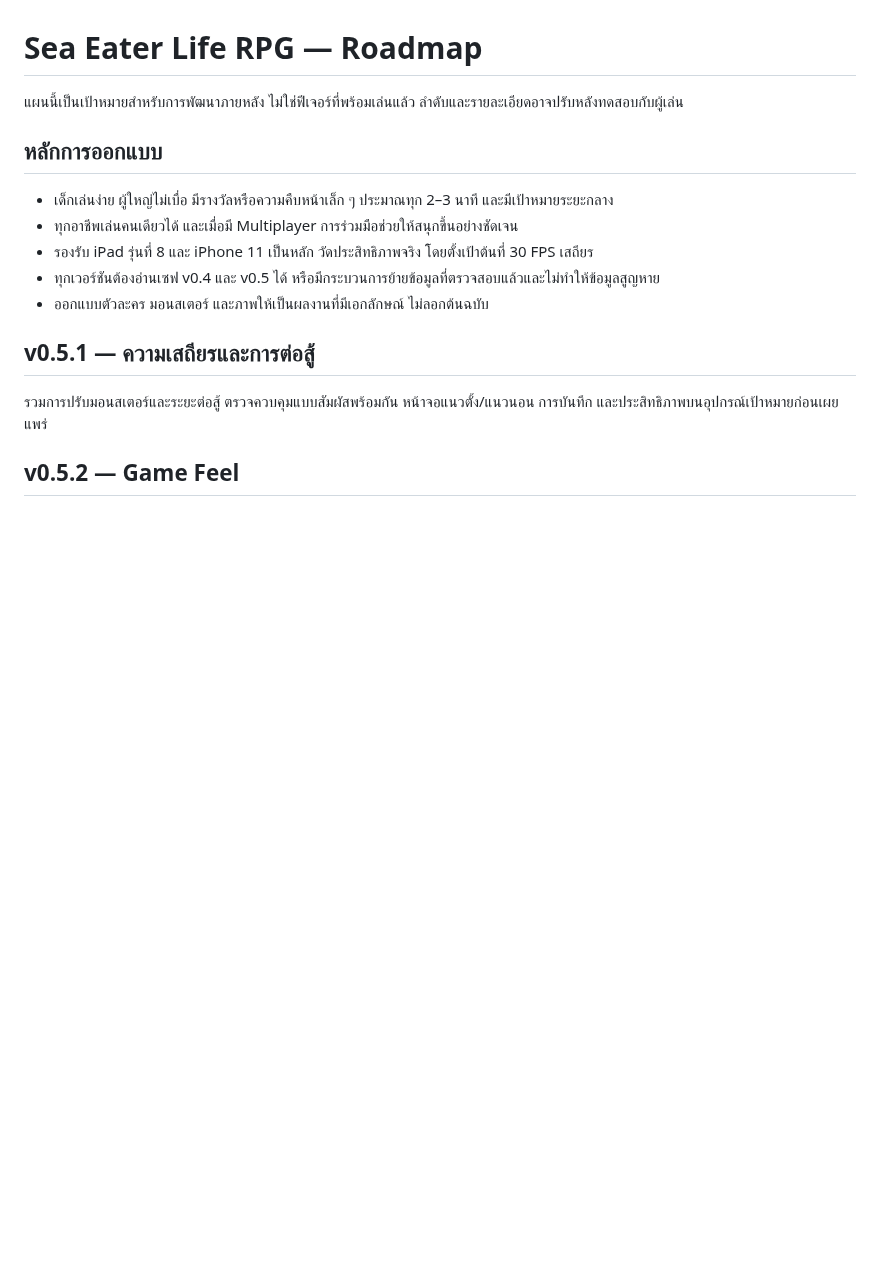
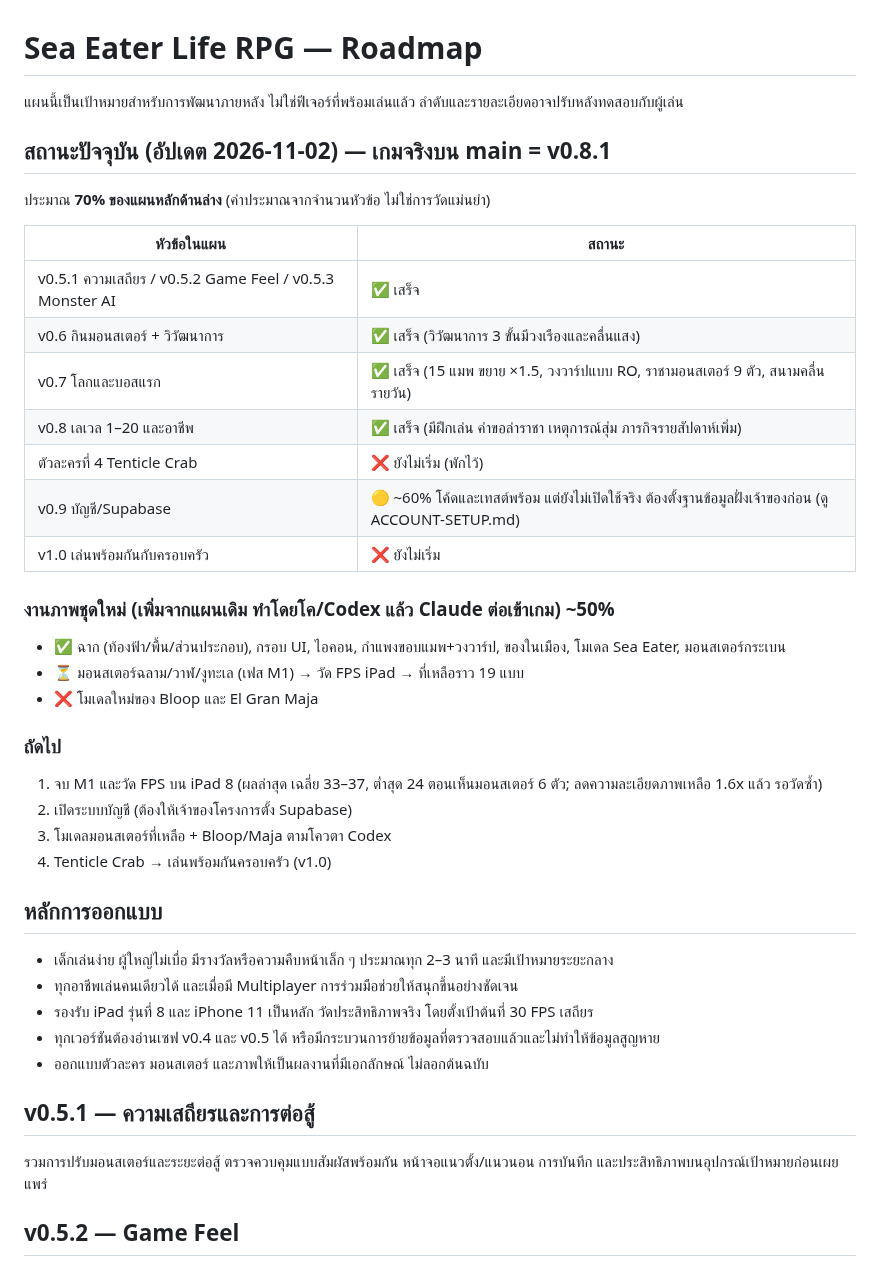
Before and after one commit to todsapon0/sea-eater-life, a Markdown page: ROADMAP.md, the part around the change. Drawn GitHub-style; blank space fills up the shorter version.

Commit message:
ROADMAP: current status section (v0.8.1 on main, ~70% of plan)
Co-Authored-By: Claude Sonnet 5.5 <noreply@anthropic.com>
Claude-Session: https://claude.ai/code/session_01FwZMT6jnEENPr7x9bavrTt

```diff
--- a/ROADMAP.md
+++ b/ROADMAP.md
@@ -1,6 +1,31 @@
 # Sea Eater Life RPG — Roadmap
 
 แผนนี้เป็นเป้าหมายสำหรับการพัฒนาภายหลัง ไม่ใช่ฟีเจอร์ที่พร้อมเล่นแล้ว ลำดับและรายละเอียดอาจปรับหลังทดสอบกับผู้เล่น
+
+## สถานะปัจจุบัน (อัปเดต 2026-11-02) — เกมจริงบน main = v0.8.1
+
+ประมาณ **70% ของแผนหลักด้านล่าง** (ค่าประมาณจากจำนวนหัวข้อ ไม่ใช่การวัดแม่นยำ)
+
+| หัวข้อในแผน | สถานะ |
+|---|---|
+| v0.5.1 ความเสถียร / v0.5.2 Game Feel / v0.5.3 Monster AI | ✅ เสร็จ |
+| v0.6 กินมอนสเตอร์ + วิวัฒนาการ | ✅ เสร็จ (วิวัฒนาการ 3 ขั้นมีวงเรืองและคลื่นแสง) |
+| v0.7 โลกและบอสแรก | ✅ เสร็จ (15 แมพ ขยาย ×1.5, วงวาร์ปแบบ RO, ราชามอนสเตอร์ 9 ตัว, สนามคลื่นรายวัน) |
+| v0.8 เลเวล 1–20 และอาชีพ | ✅ เสร็จ (มีฝึกเล่น คำขอล่าราชา เหตุการณ์สุ่ม ภารกิจรายสัปดาห์เพิ่ม) |
+| ตัวละครที่ 4 Tenticle Crab | ❌ ยังไม่เริ่ม (พักไว้) |
+| v0.9 บัญชี/Supabase | 🟡 ~60% โค้ดและเทสต์พร้อม แต่ยังไม่เปิดใช้จริง ต้องตั้งฐานข้อมูลฝั่งเจ้าของก่อน (ดู ACCOUNT-SETUP.md) |
+| v1.0 เล่นพร้อมกันกับครอบครัว | ❌ ยังไม่เริ่ม |
+
+### งานภาพชุดใหม่ (เพิ่มจากแผนเดิม ทำโดยโค/Codex แล้ว Claude ต่อเข้าเกม) ~50%
+- ✅ ฉาก (ท้องฟ้า/พื้น/ส่วนประกอบ), กรอบ UI, ไอคอน, กำแพงขอบแมพ+วงวาร์ป, ของในเมือง, โมเดล Sea Eater, มอนสเตอร์กระเบน
+- ⏳ มอนสเตอร์ฉลาม/วาฬ/งูทะเล (เฟส M1) → วัด FPS iPad → ที่เหลือราว 19 แบบ
+- ❌ โมเดลใหม่ของ Bloop และ El Gran Maja
+
+### ถัดไป
+1. จบ M1 และวัด FPS บน iPad 8 (ผลล่าสุด เฉลี่ย 33–37, ต่ำสุด 24 ตอนเห็นมอนสเตอร์ 6 ตัว; ลดความละเอียดภาพเหลือ 1.6x แล้ว รอวัดซ้ำ)
+2. เปิดระบบบัญชี (ต้องให้เจ้าของโครงการตั้ง Supabase)
+3. โมเดลมอนสเตอร์ที่เหลือ + Bloop/Maja ตามโควตา Codex
+4. Tenticle Crab → เล่นพร้อมกันครอบครัว (v1.0)
 
 ## หลักการออกแบบ
 
```
